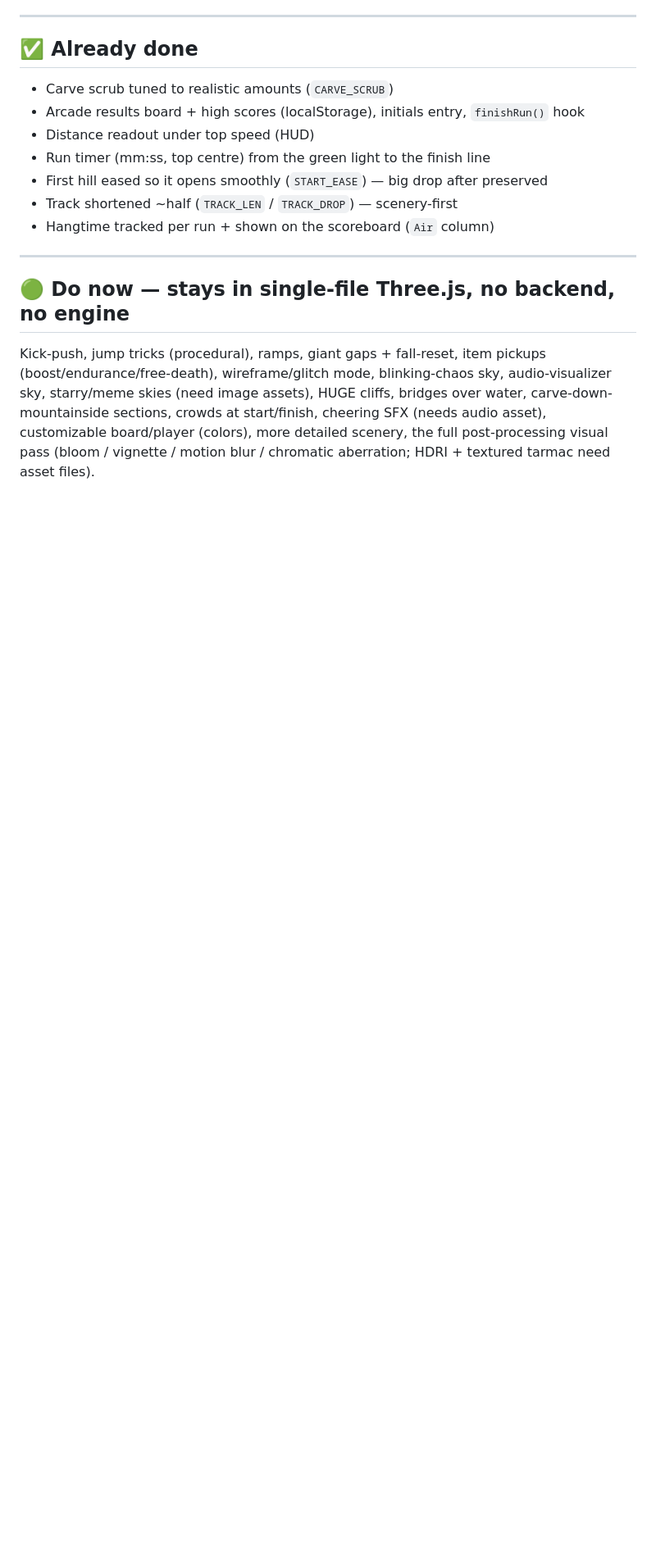
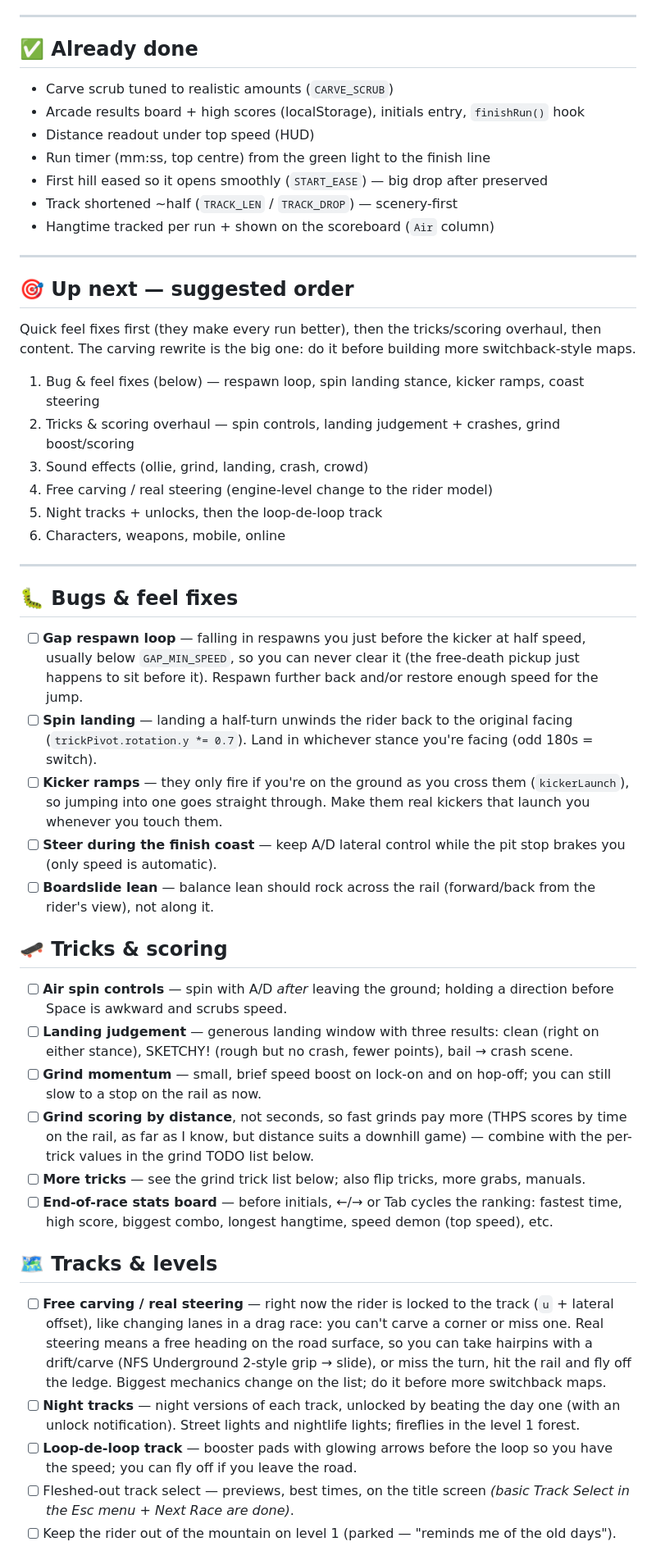
Before and after one commit to JacobDChamberlain/DownhillLongboardDomination, a Markdown page: ROADMAP.md, the part around one of its changes. Shown at 82% size. GitHub-like rendering; blank space fills up the shorter version.

Commit message:
Roadmap: triage the wishlist into bugs, tricks, tracks, presentation, combat, characters, platform
Co-Authored-By: Claude Opus 5.5 <noreply@anthropic.com>

```diff
--- a/ROADMAP.md
+++ b/ROADMAP.md
@@ -22,11 +22,58 @@ we deliberately defer those.
 
 ---
 
-## 🟢 Do now — stays in single-file Three.js, no backend, no engine
-Kick-push, jump tricks (procedural), ramps, giant gaps + fall-reset, item pickups
-(boost/endurance/free-death), wireframe/glitch mode, blinking-chaos sky,
-audio-visualizer sky, starry/meme skies (need image assets), HUGE cliffs, bridges
-over water, carve-down-mountainside sections, crowds at start/finish, cheering SFX
-(needs audio asset), customizable board/player (colors), more detailed scenery,
-the full post-processing visual pass (bloom / vignette / motion blur / chromatic
-aberration; HDRI + textured tarmac need asset files).
+## 🎯 Up next — suggested order
+Quick feel fixes first (they make every run better), then the tricks/scoring overhaul, then
+content. The carving rewrite is the big one: do it before building more switchback-style maps.
+1. Bug & feel fixes (below) — respawn loop, spin landing stance, kicker ramps, coast steering
+2. Tricks & scoring overhaul — spin controls, landing judgement + crashes, grind boost/scoring
+3. Sound effects (ollie, grind, landing, crash, crowd)
+4. Free carving / real steering (engine-level change to the rider model)
+5. Night tracks + unlocks, then the loop-de-loop track
+6. Characters, weapons, mobile, online
+
+---
+
+## 🐛 Bugs & feel fixes
+- [ ] **Gap respawn loop** — falling in respawns you just before the kicker at half speed,
+  usually below `GAP_MIN_SPEED`, so you can never clear it (the free-death pickup just happens to
+  sit before it). Respawn further back and/or restore enough speed for the jump.
+- [ ] **Spin landing** — landing a half-turn unwinds the rider back to the original facing
+  (`trickPivot.rotation.y *= 0.7`). Land in whichever stance you're facing (odd 180s = switch).
+- [ ] **Kicker ramps** — they only fire if you're on the ground as you cross them
+  (`kickerLaunch`), so jumping into one goes straight through. Make them real kickers that launch
+  you whenever you touch them.
+- [ ] **Steer during the finish coast** — keep A/D lateral control while the pit stop brakes you
+  (only speed is automatic).
+- [ ] **Boardslide lean** — balance lean should rock across the rail (forward/back from the
+  rider's view), not along it.
+
+## 🛹 Tricks & scoring
+- [ ] **Air spin controls** — spin with A/D *after* leaving the ground; holding a direction
+  before Space is awkward and scrubs speed.
+- [ ] **Landing judgement** — generous landing window with three results: clean (right on
+  either stance), SKETCHY! (rough but no crash, fewer points), bail → crash scene.
+- [ ] **Grind momentum** — small, brief speed boost on lock-on and on hop-off; you can still
+  slow to a stop on the rail as now.
+- [ ] **Grind scoring by distance**, not seconds, so fast grinds pay more (THPS scores by time
+  on the rail, as far as I know, but distance suits a downhill game) — combine with the
+  per-trick values in the grind TODO list below.
+- [ ] **More tricks** — see the grind trick list below; also flip tricks, more grabs, manuals.
+- [ ] **End-of-race stats board** — before initials, ←/→ or Tab cycles the ranking: fastest
+  time, high score, biggest combo, longest hangtime, speed demon (top speed), etc.
+
+## 🗺️ Tracks & levels
+- [ ] **Free carving / real steering** — right now the rider is locked to the track (`u` +
+  lateral offset), like changing lanes in a drag race: you can't carve a corner or miss one.
+  Real steering means a free heading on the road surface, so you can take hairpins with
+  a drift/carve (NFS Underground 2-style grip → slide), or miss the turn, hit the rail and fly
+  off the ledge. Biggest mechanics change on the list; do it before more switchback maps.
+- [ ] **Night tracks** — night versions of each track, unlocked by beating the day one
+  (with an unlock notification). Street lights and nightlife lights; fireflies in the level 1
+  forest.
+- [ ] **Loop-de-loop track** — booster pads with glowing arrows before the loop so you have the
+  speed; you can fly off if you leave the road.
+- [ ] Fleshed-out track select — previews, best times, on the title screen *(basic Track Select
+  in the Esc menu + Next Race are done)*.
+- [ ] Keep the rider out of the mountain on level 1 (parked — "reminds me of the old days").
+
```
Also changed, not shown: other parts of ROADMAP.md (+37 -0 lines).
